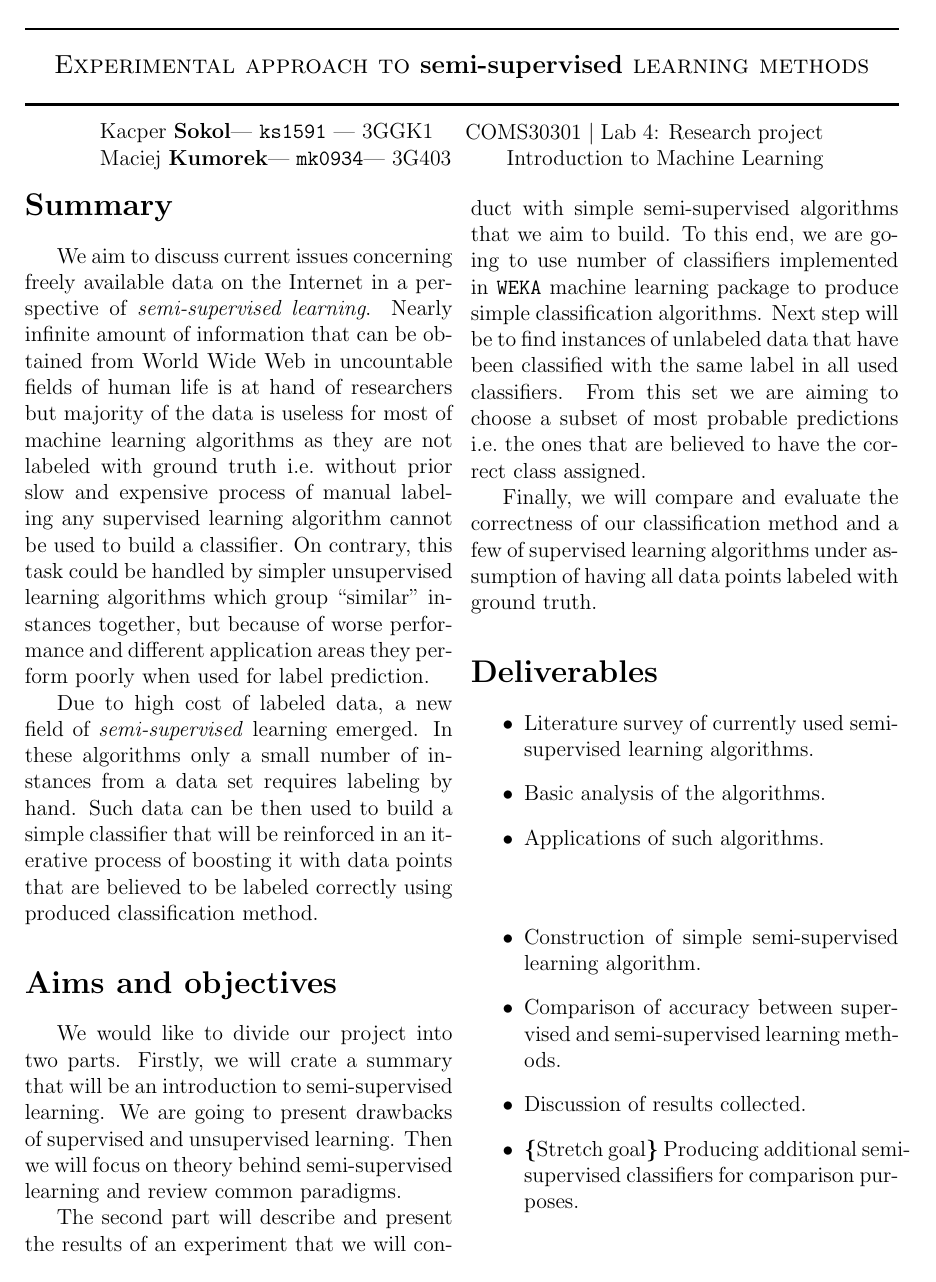
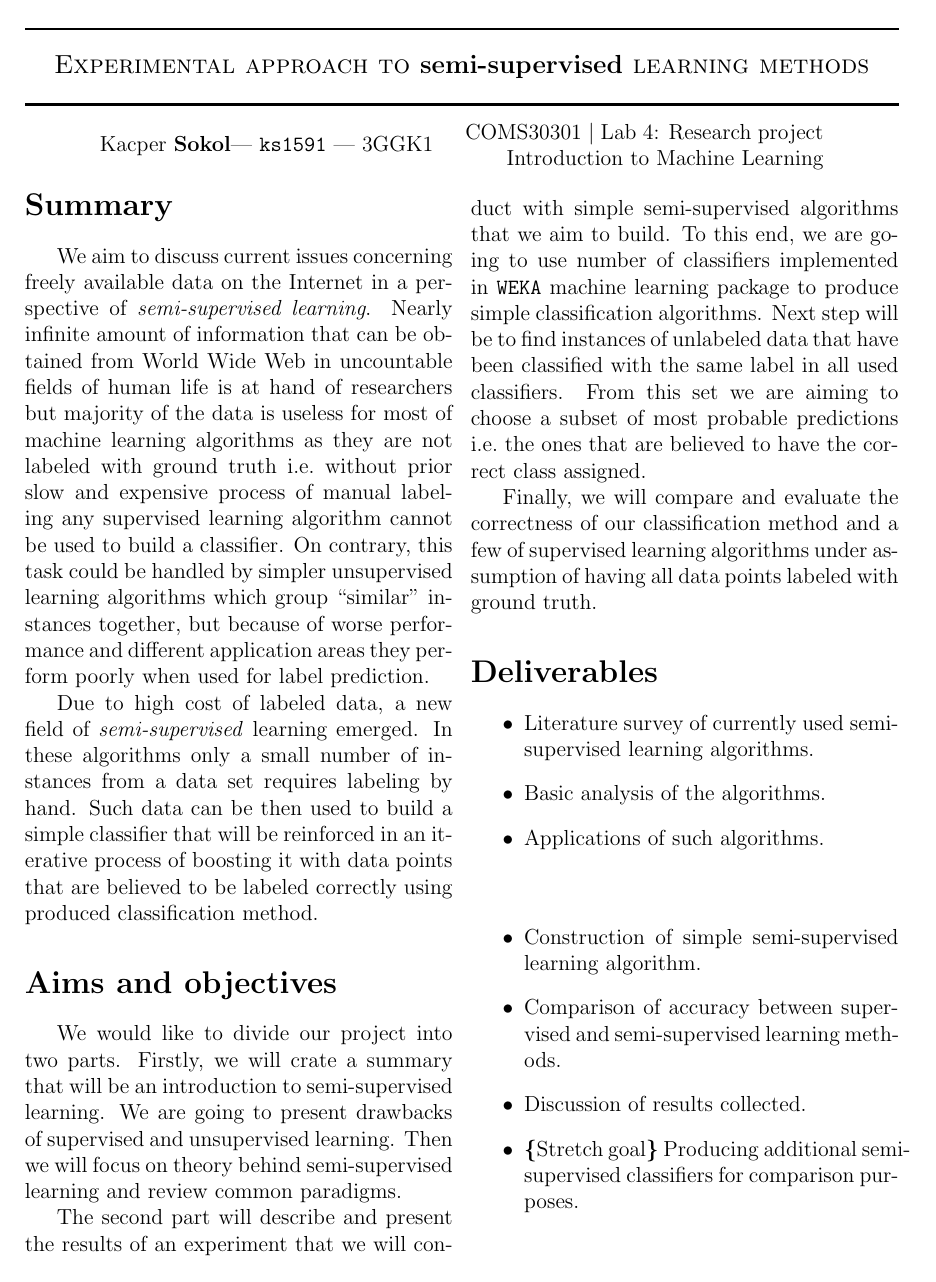
Before and after one commit to MyMEng/ML_Resrch, a LaTeX thesis (report/report.tex, which reads report/synopsis_content.tex): page 2 of 27. Compiled offline with pdfLaTeX.

Commit message:
Final touch to reports.

```diff
--- a/report/synopsis_content.tex
+++ b/report/synopsis_content.tex
@@ -40,8 +40,7 @@
 
 	\begin{minipage}{ 0.41\textwidth }
 		\begin{flushleft}
-			Kacper \textbf{Sokol}--- \texttt{ks1591} --- 3GGK1\\
-			Maciej \textbf{Kumorek}--- \texttt{mk0934}--- 3G403\
+			Kacper \textbf{Sokol}--- \texttt{ks1591} --- 3GGK1
 		\end{flushleft}
 	\end{minipage}
 	\begin{minipage}{ 0.41\textwidth }
```
Also changed, not shown: report/report.tex (+1 -2 lines), synopsis/synopsis.tex (+0 -1 lines), synopsis/synopsis_content.tex (+0 -1 lines), README.md, 1 other file.
